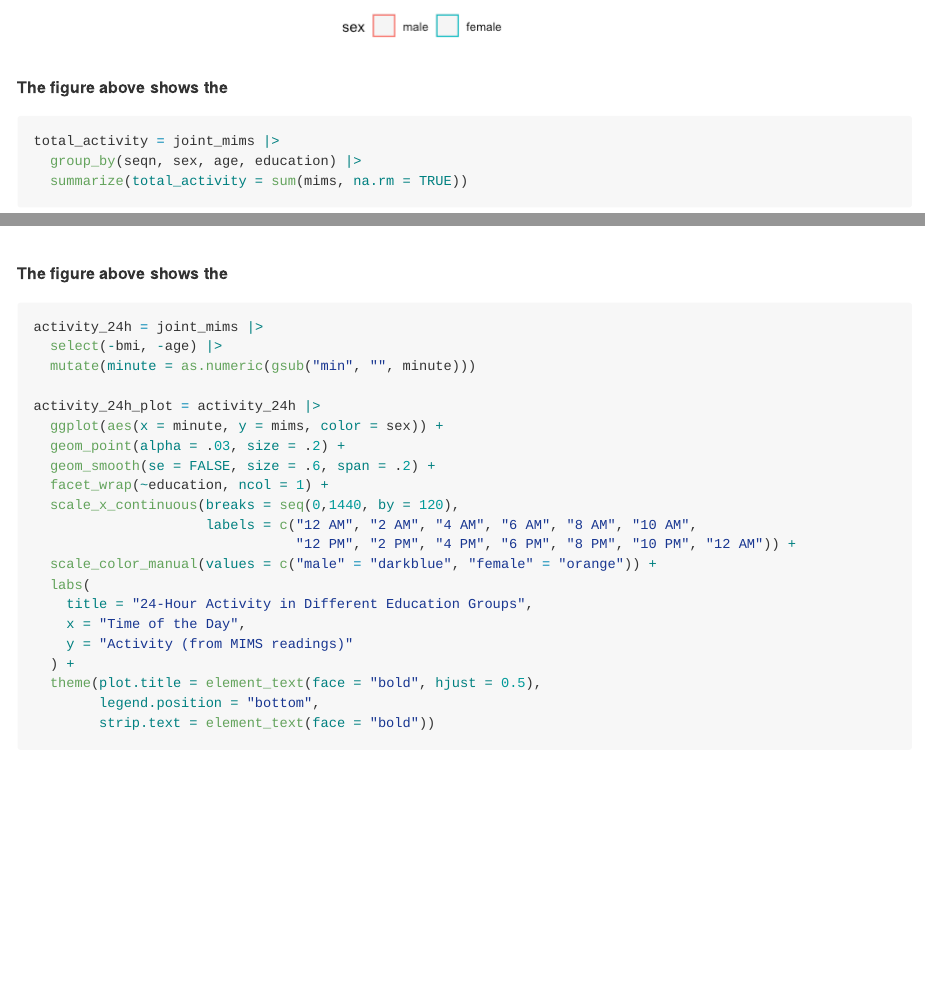
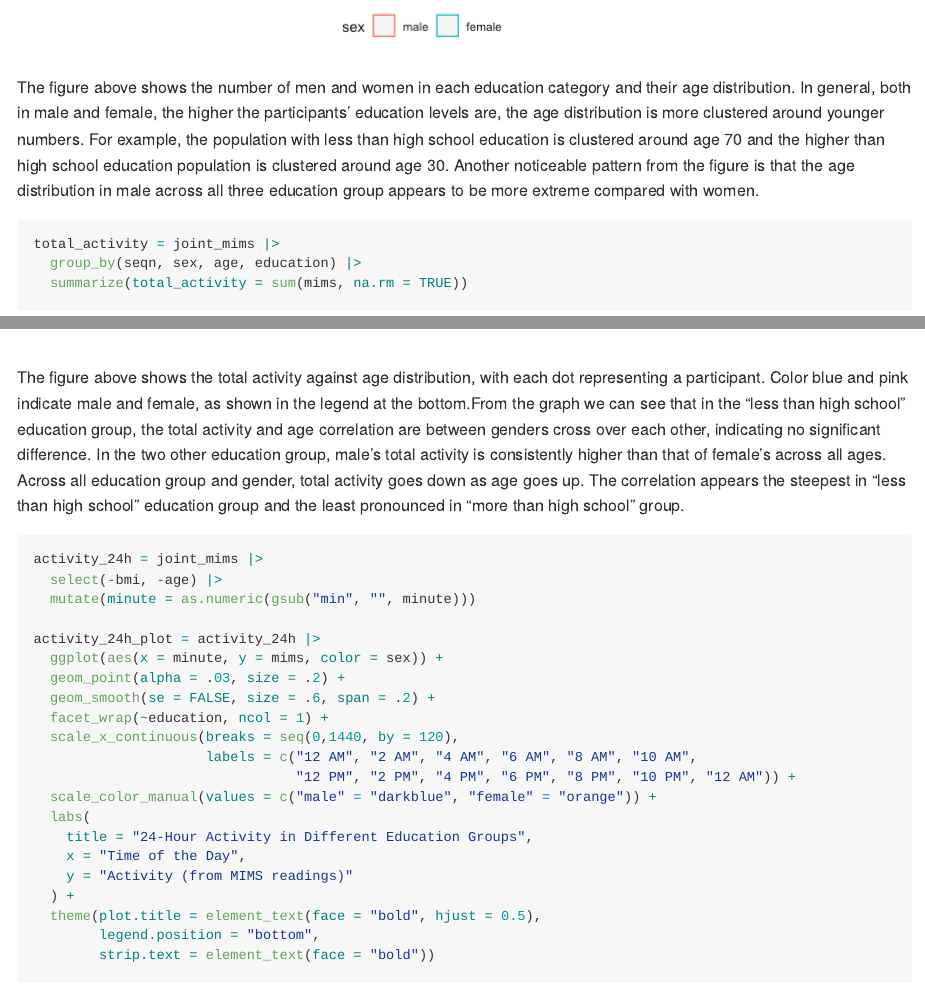
Before and after one commit to SuLaurenY/p8105_hw3_sy3352, an R Markdown document (p8105_hw3_sy3352.Rmd): the page in a window 1100 px wide, from 11080 px down, and a second part further down, joined at a grey line. The pictures show the output file p8105_hw3_sy3352.md that the author committed with the source, drawn offline in the style of GitHub; long lines of code are wrapped.

Commit message:
Problem 3 - Wrote comment for 3 figures in Problem 3.

````diff
--- a/p8105_hw3_sy3352.Rmd
+++ b/p8105_hw3_sy3352.Rmd
@@ -229,7 +229,7 @@ age_edu_plot =
 age_edu_plot
 ```
 
-**The figure above shows the**
+The figure above shows the number of men and women in each education category and their age distribution. In general, both in male and female, the higher the participants' education levels are, the age distribution is more clustered around younger numbers. For example, the population with less than high school education is clustered around age 70 and the higher than high school education population is clustered around age 30. Another noticeable pattern from the figure is that the age distribution in male across all three education group appears to be more extreme compared with women.
 
 ```{r}
 total_activity = joint_mims |>
@@ -252,7 +252,7 @@ total_activity_plot = total_activity |>
 total_activity_plot
 ```
 
-**The figure above shows the**
+The figure above shows the total activity against age distribution, with each dot representing a participant. Color blue and pink indicate male and female, as shown in the legend at the bottom.From the graph we can see that in the "less than high school" education group, the total activity and age correlation are between genders cross over each other, indicating no significant difference. In the two other education group, male's total activity is consistently higher than that of female's across all ages. Across all education group and gender, total activity goes down as age goes up. The correlation appears the steepest in "less than high school" education group and the least pronounced in "more than high school" group.
 
 ```{r activity_24h_plot,fig.width = 8, fig.height = 12}
 activity_24h = joint_mims |>
````
Also changed, not shown: p8105_hw3_sy3352.md, p8105_hw3_sy3352.Rmd (2 more changed lines), 2 other files.
